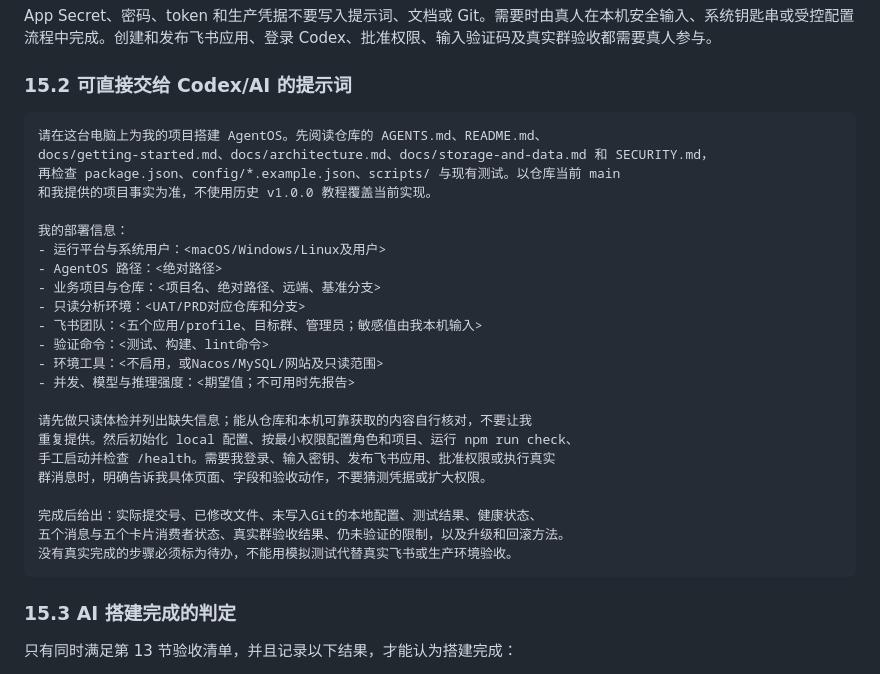
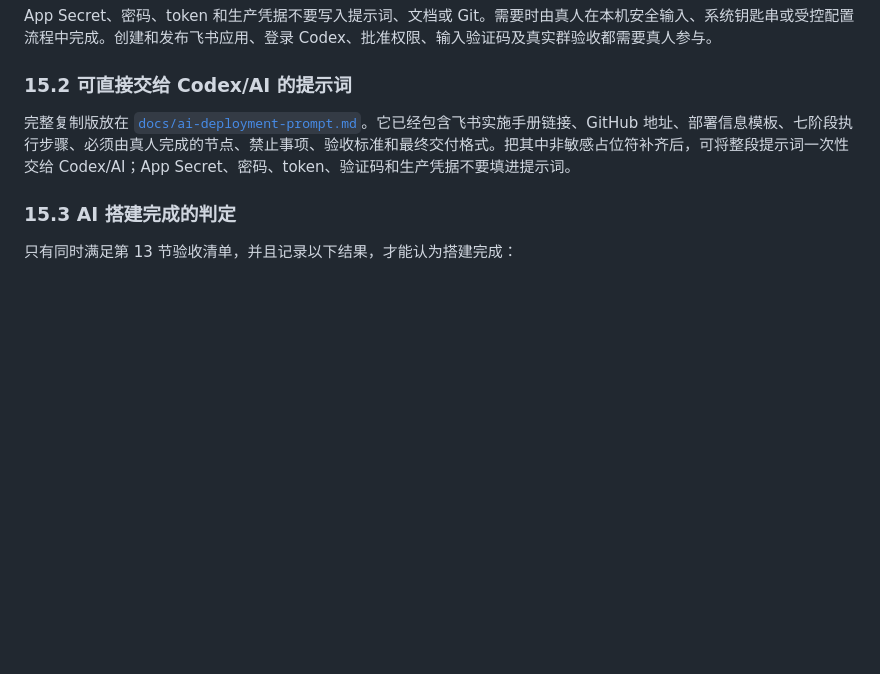
Before and after one commit to angelaboy0113/agentos, a Markdown page: docs/getting-started.md, the part around the change. Rendered like a GitHub page; blank space fills up the shorter version.

````diff
--- a/docs/getting-started.md
+++ b/docs/getting-started.md
@@ -382,31 +382,7 @@ App Secret、密码、token 和生产凭据不要写入提示词、文档或 Git
 
 ### 15.2 可直接交给 Codex/AI 的提示词
 
-```text
-请在这台电脑上为我的项目搭建 AgentOS。先阅读仓库的 AGENTS.md、README.md、
-docs/getting-started.md、docs/architecture.md、docs/storage-and-data.md 和 SECURITY.md，
-再检查 package.json、config/*.example.json、scripts/ 与现有测试。以仓库当前 main
-和我提供的项目事实为准，不使用历史 v1.0.0 教程覆盖当前实现。
-
-我的部署信息：
-- 运行平台与系统用户：<macOS/Windows/Linux及用户>
-- AgentOS 路径：<绝对路径>
-- 业务项目与仓库：<项目名、绝对路径、远端、基准分支>
-- 只读分析环境：<UAT/PRD对应仓库和分支>
-- 飞书团队：<五个应用/profile、目标群、管理员；敏感值由我本机输入>
-- 验证命令：<测试、构建、lint命令>
-- 环境工具：<不启用，或Nacos/MySQL/网站及只读范围>
-- 并发、模型与推理强度：<期望值；不可用时先报告>
-
-请先做只读体检并列出缺失信息；能从仓库和本机可靠获取的内容自行核对，不要让我
-重复提供。然后初始化 local 配置、按最小权限配置角色和项目、运行 npm run check、
-手工启动并检查 /health。需要我登录、输入密钥、发布飞书应用、批准权限或执行真实
-群消息时，明确告诉我具体页面、字段和验收动作，不要猜测凭据或扩大权限。
-
-完成后给出：实际提交号、已修改文件、未写入Git的本地配置、测试结果、健康状态、
-五个消息与五个卡片消费者状态、真实群验收结果、仍未验证的限制，以及升级和回滚方法。
-没有真实完成的步骤必须标为待办，不能用模拟测试代替真实飞书或生产环境验收。
-```
+完整复制版放在 [`docs/ai-deployment-prompt.md`](ai-deployment-prompt.md)。它已经包含飞书实施手册链接、GitHub 地址、部署信息模板、七阶段执行步骤、必须由真人完成的节点、禁止事项、验收标准和最终交付格式。把其中非敏感占位符补齐后，可将整段提示词一次性交给 Codex/AI；App Secret、密码、token、验证码和生产凭据不要填进提示词。
 
 ### 15.3 AI 搭建完成的判定
 
````
Also changed, not shown: README.md (+1 -1 lines), docs/ai-deployment-prompt.md (added, +150 -0 lines).
